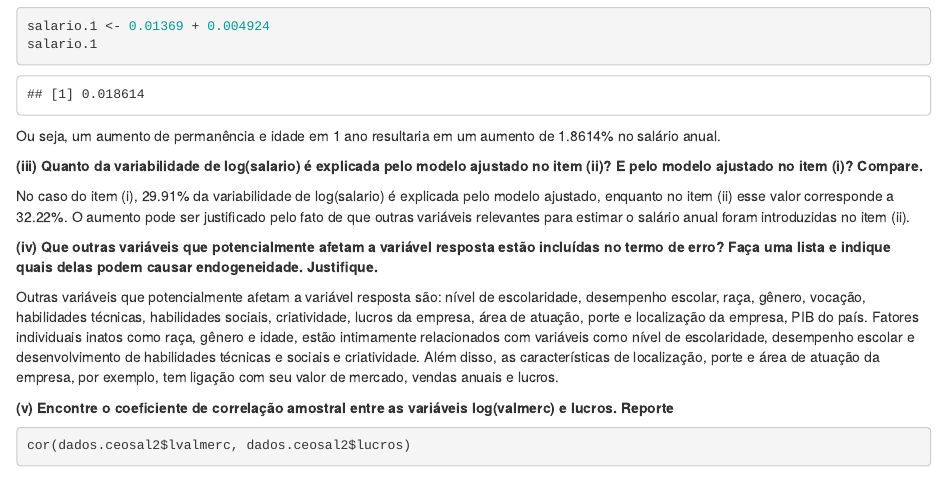
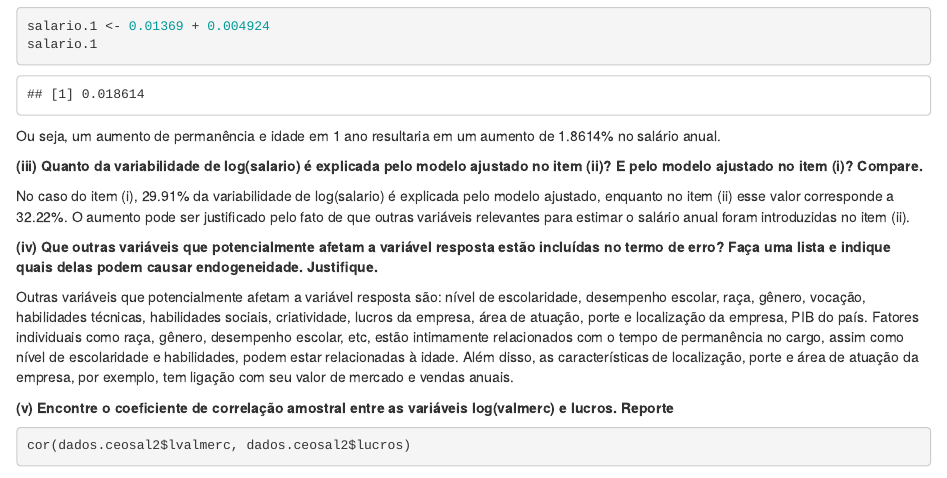
Before and after one commit to lefcollado/2020MetodosQuantitativos, an R Markdown document (2020.10.26_trabalho-1.Rmd): the page in a window 1100 px wide, from 2800 px down. Rendered offline with R 4.5, knitr and Pandoc, with nearby package versions; some code elsewhere in the file could not run offline.

Commit message:
Trabalho 1 - Versão 3

```diff
--- a/2020.10.26_trabalho-1.Rmd
+++ b/2020.10.26_trabalho-1.Rmd
@@ -141,7 +141,7 @@ No caso do item (i), 29.91% da variabilidade de log(salario) é explicada pelo m
 
 **(iv) Que outras variáveis que potencialmente afetam a variável resposta estão incluídas no termo de erro? Faça uma lista e indique quais delas podem causar endogeneidade. Justifique.**
 
-Outras variáveis que potencialmente afetam a variável resposta são: nível de escolaridade, desempenho escolar, raça, gênero, vocação, habilidades técnicas, habilidades sociais, criatividade, lucros da empresa, área de atuação, porte e localização da empresa, PIB do país. Fatores individuais inatos como raça, gênero e idade, estão intimamente relacionados com variáveis como nível de escolaridade, desempenho escolar e desenvolvimento de habilidades técnicas e sociais e criatividade. Além disso, as características de localização, porte e área de atuação da empresa, por exemplo, tem ligação com seu valor de mercado, vendas anuais e lucros.
+Outras variáveis que potencialmente afetam a variável resposta são: nível de escolaridade, desempenho escolar, raça, gênero, vocação, habilidades técnicas, habilidades sociais, criatividade, lucros da empresa, área de atuação, porte e localização da empresa, PIB do país. Fatores individuais como raça, gênero, desempenho escolar, etc, estão intimamente relacionados com o tempo de permanência no cargo, assim como nível de escolaridade e habilidades, podem estar relacionadas à idade. Além disso, as características de localização, porte e área de atuação da empresa, por exemplo, tem ligação com seu valor de mercado e vendas anuais.
 
 **(v) Encontre o coeficiente de correlação amostral entre as variáveis log(valmerc) e lucros. Reporte**
 
```
